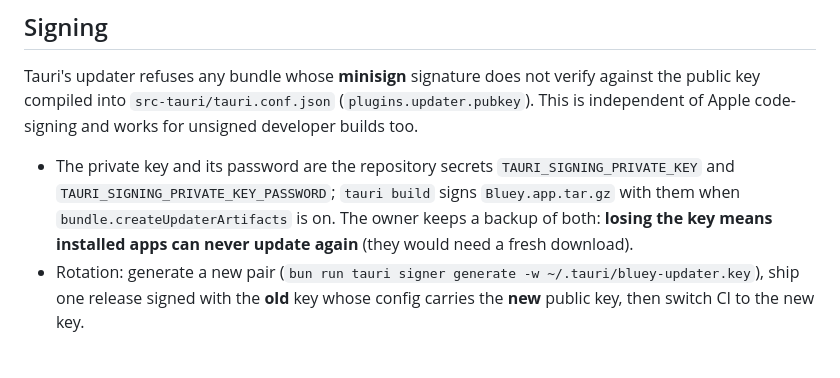
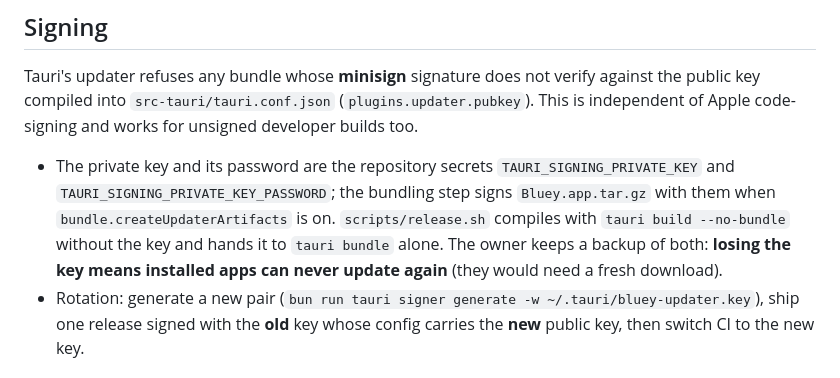
Before and after one commit to bloxy-studios/bluey, a Markdown page: docs/UPDATES.md, the part around the change. GitHub-like rendering.

```diff
--- a/docs/UPDATES.md
+++ b/docs/UPDATES.md
@@ -30,8 +30,9 @@ public key compiled into `src-tauri/tauri.conf.json` (`plugins.updater.pubkey`).
 independent of Apple code-signing and works for unsigned developer builds too.
 
 - The private key and its password are the repository secrets `TAURI_SIGNING_PRIVATE_KEY` and
-  `TAURI_SIGNING_PRIVATE_KEY_PASSWORD`; `tauri build` signs `Bluey.app.tar.gz` with them when
-  `bundle.createUpdaterArtifacts` is on. The owner keeps a backup of both: **losing the key means
+  `TAURI_SIGNING_PRIVATE_KEY_PASSWORD`; the bundling step signs `Bluey.app.tar.gz` with them when
+  `bundle.createUpdaterArtifacts` is on. `scripts/release.sh` compiles with
+  `tauri build --no-bundle` without the key and hands it to `tauri bundle` alone. The owner keeps a backup of both: **losing the key means
   installed apps can never update again** (they would need a fresh download).
 - Rotation: generate a new pair (`bun run tauri signer generate -w ~/.tauri/bluey-updater.key`),
   ship one release signed with the **old** key whose config carries the **new** public key, then
```
Also changed, not shown: docs/DEVELOPMENT.md (+5 -2 lines), docs/RELEASING.md (+2 -1 lines).
